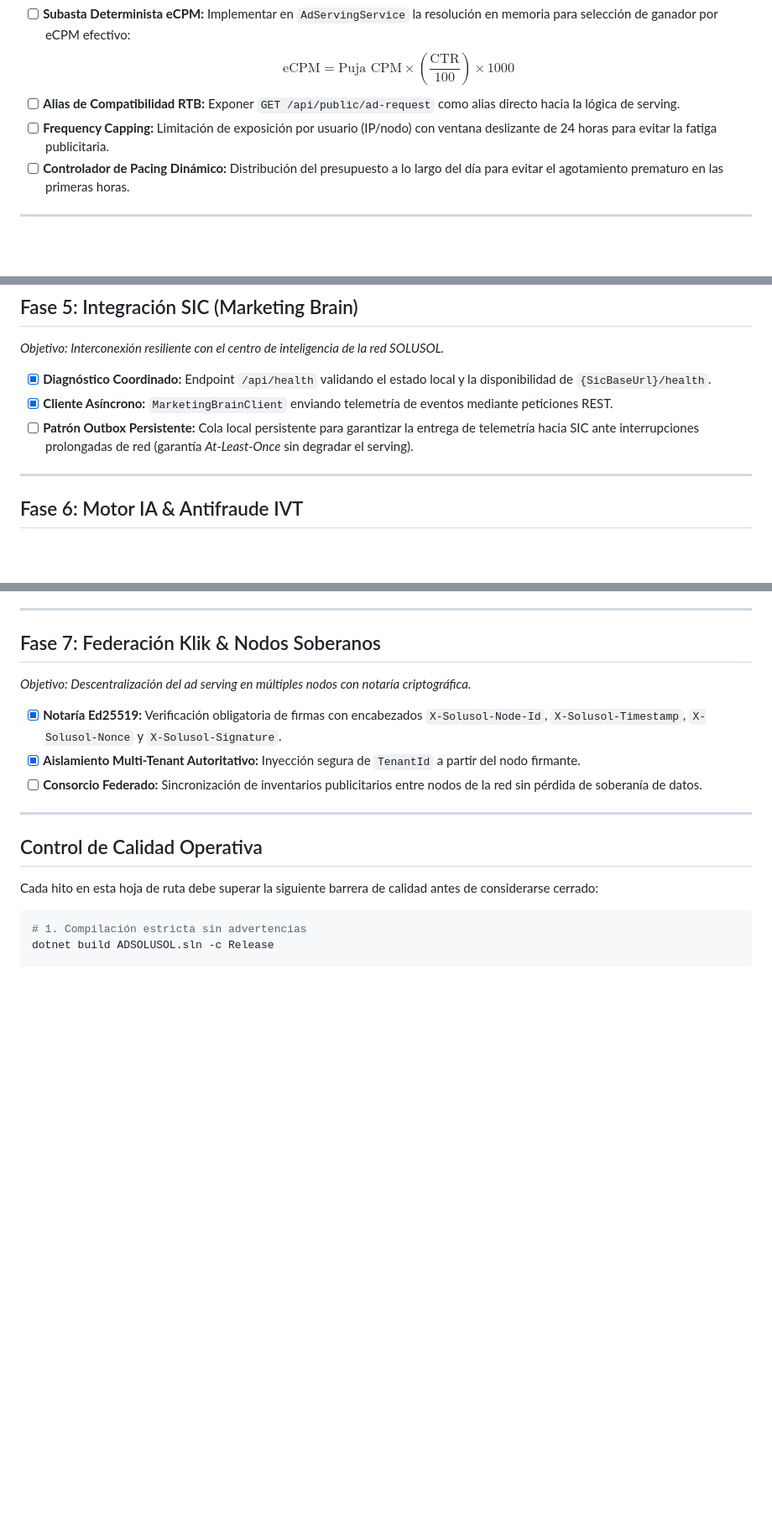
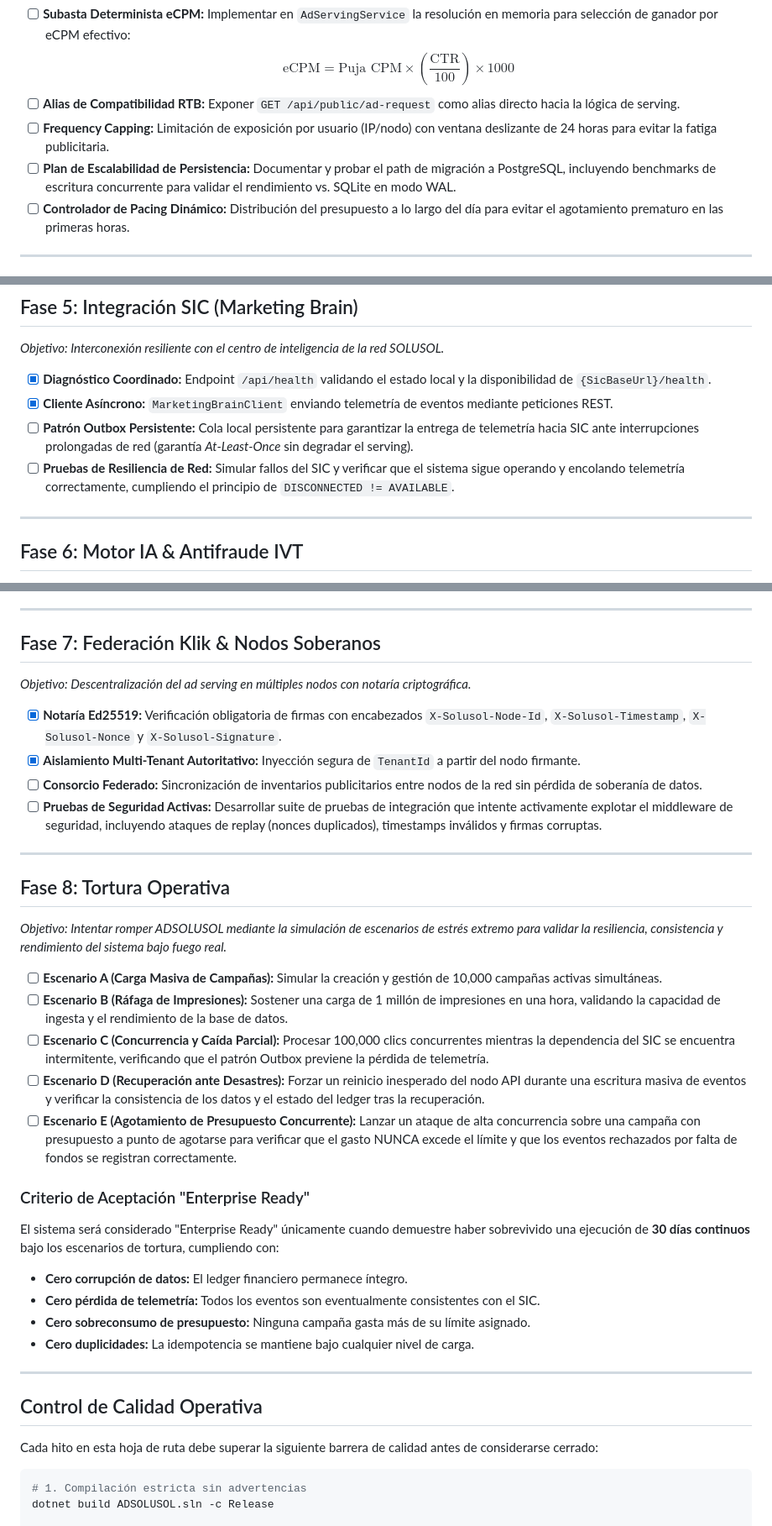
Before and after one commit to papassito/ADSOLUSOL, a Markdown page: ROADMAP.md, 3 parts joined by grey strips. Shown at 84% size. GitHub-like rendering; blank space fills up the shorter version.

Commit message:
docs: formalizar Fase 8 de Tortura Operativa y pruebas de estrés en ROADMAP

```diff
--- a/ROADMAP.md
+++ b/ROADMAP.md
@@ -48,6 +48,7 @@
   $$\text{eCPM} = \text{Puja CPM} \times \left(\frac{\text{CTR}}{100}\right) \times 1000$$
 - [ ] **Alias de Compatibilidad RTB:** Exponer `GET /api/public/ad-request` como alias directo hacia la lógica de serving.
 - [ ] **Frequency Capping:** Limitación de exposición por usuario (IP/nodo) con ventana deslizante de 24 horas para evitar la fatiga publicitaria.
+- [ ] **Plan de Escalabilidad de Persistencia:** Documentar y probar el path de migración a PostgreSQL, incluyendo benchmarks de escritura concurrente para validar el rendimiento vs. SQLite en modo WAL.
 - [ ] **Controlador de Pacing Dinámico:** Distribución del presupuesto a lo largo del día para evitar el agotamiento prematuro en las primeras horas.
 
 ---
@@ -72,6 +73,7 @@
 - [x] **Diagnóstico Coordinado:** Endpoint `/api/health` validando el estado local y la disponibilidad de `{SicBaseUrl}/health`.
 - [x] **Cliente Asíncrono:** `MarketingBrainClient` enviando telemetría de eventos mediante peticiones REST.
 - [ ] **Patrón Outbox Persistente:** Cola local persistente para garantizar la entrega de telemetría hacia SIC ante interrupciones prolongadas de red (garantía *At-Least-Once* sin degradar el serving).
+- [ ] **Pruebas de Resiliencia de Red:** Simular fallos del SIC y verificar que el sistema sigue operando y encolando telemetría correctamente, cumpliendo el principio de `DISCONNECTED != AVAILABLE`.
 
 ---
 
@@ -92,6 +94,28 @@
 - [x] **Notaría Ed25519:** Verificación obligatoria de firmas con encabezados `X-Solusol-Node-Id`, `X-Solusol-Timestamp`, `X-Solusol-Nonce` y `X-Solusol-Signature`.
 - [x] **Aislamiento Multi-Tenant Autoritativo:** Inyección segura de `TenantId` a partir del nodo firmante.
 - [ ] **Consorcio Federado:** Sincronización de inventarios publicitarios entre nodos de la red sin pérdida de soberanía de datos.
+- [ ] **Pruebas de Seguridad Activas:** Desarrollar suite de pruebas de integración que intente activamente explotar el middleware de seguridad, incluyendo ataques de replay (nonces duplicados), timestamps inválidos y firmas corruptas.
+
+---
+
+## Fase 8: Tortura Operativa
+
+*Objetivo: Intentar romper ADSOLUSOL mediante la simulación de escenarios de estrés extremo para validar la resiliencia, consistencia y rendimiento del sistema bajo fuego real.*
+
+- [ ] **Escenario A (Carga Masiva de Campañas):** Simular la creación y gestión de 10,000 campañas activas simultáneas.
+- [ ] **Escenario B (Ráfaga de Impresiones):** Sostener una carga de 1 millón de impresiones en una hora, validando la capacidad de ingesta y el rendimiento de la base de datos.
+- [ ] **Escenario C (Concurrencia y Caída Parcial):** Procesar 100,000 clics concurrentes mientras la dependencia del SIC se encuentra intermitente, verificando que el patrón Outbox previene la pérdida de telemetría.
+- [ ] **Escenario D (Recuperación ante Desastres):** Forzar un reinicio inesperado del nodo API durante una escritura masiva de eventos y verificar la consistencia de los datos y el estado del ledger tras la recuperación.
+- [ ] **Escenario E (Agotamiento de Presupuesto Concurrente):** Lanzar un ataque de alta concurrencia sobre una campaña con presupuesto a punto de agotarse para verificar que el gasto NUNCA excede el límite y que los eventos rechazados por falta de fondos se registran correctamente.
+
+### Criterio de Aceptación "Enterprise Ready"
+
+El sistema será considerado "Enterprise Ready" únicamente cuando demuestre haber sobrevivido una ejecución de **30 días continuos** bajo los escenarios de tortura, cumpliendo con:
+
+- **Cero corrupción de datos:** El ledger financiero permanece íntegro.
+- **Cero pérdida de telemetría:** Todos los eventos son eventualmente consistentes con el SIC.
+- **Cero sobreconsumo de presupuesto:** Ninguna campaña gasta más de su límite asignado.
+- **Cero duplicidades:** La idempotencia se mantiene bajo cualquier nivel de carga.
 
 ---
 
```
